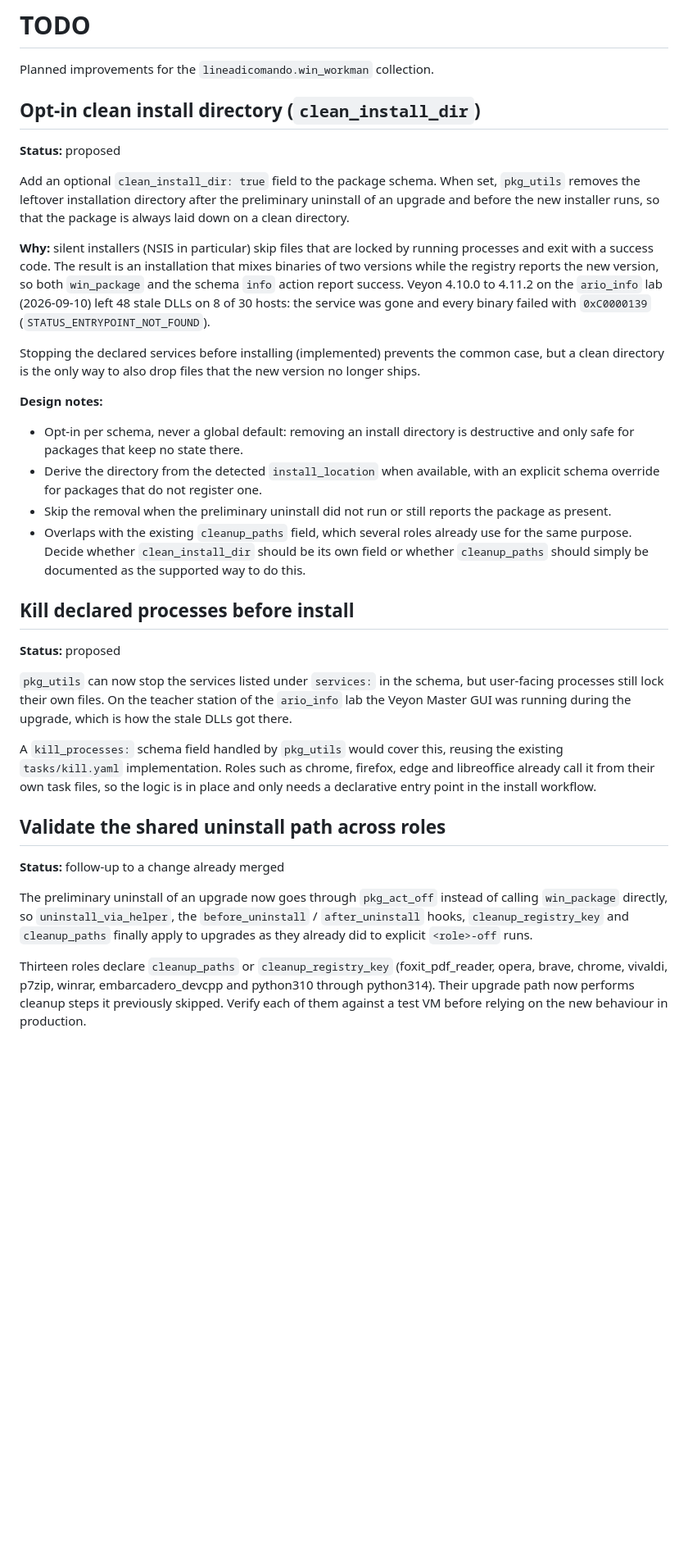
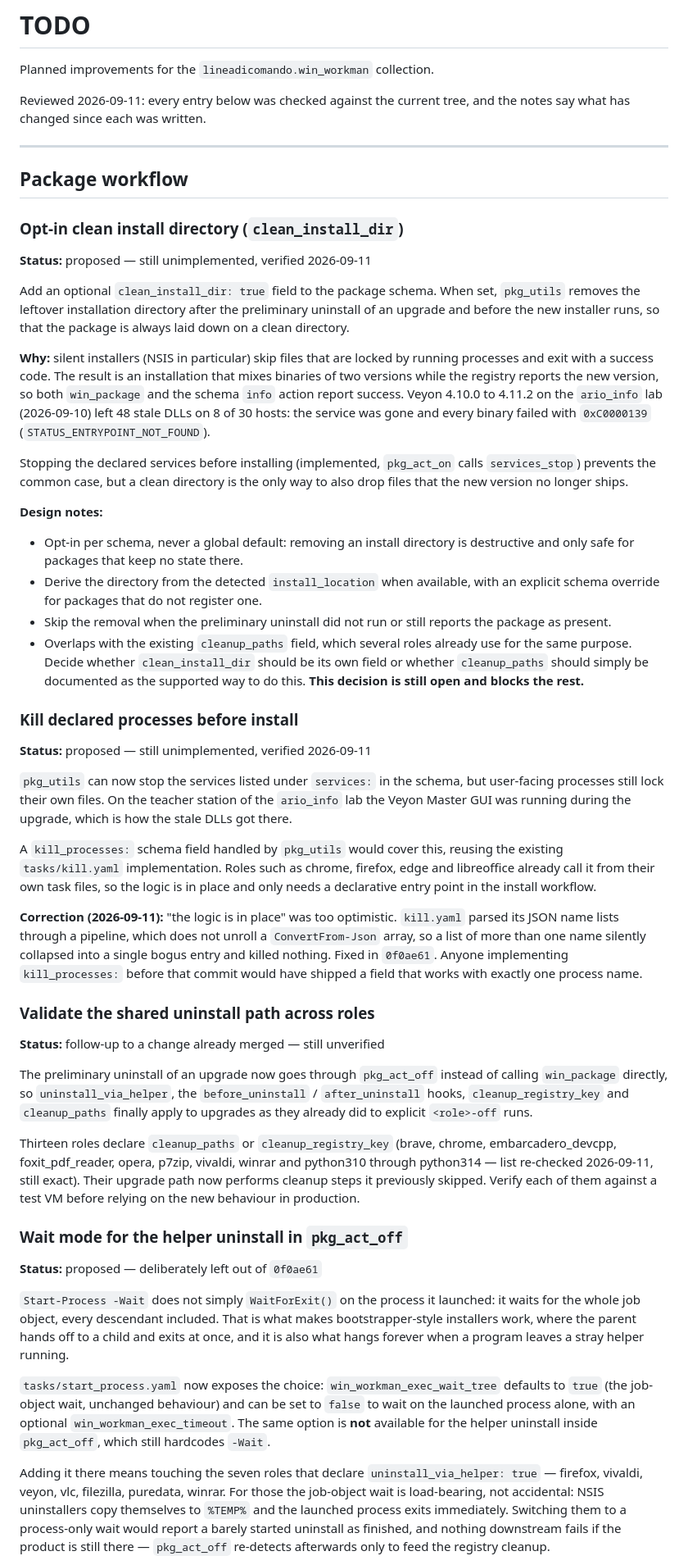
Before and after one commit to lineadicomando/ansible-collection-win_workman, a Markdown page: TODO.md, the part around one of its changes. Shown at 82% size. Drawn GitHub-style; blank space fills up the shorter version.

```diff
--- a/TODO.md
+++ b/TODO.md
@@ -2,9 +2,16 @@
 
 Planned improvements for the `lineadicomando.win_workman` collection.
 
-## Opt-in clean install directory (`clean_install_dir`)
+Reviewed 2026-09-11: every entry below was checked against the current tree, and
+the notes say what has changed since each was written.
 
-**Status:** proposed
+---
+
+## Package workflow
+
+### Opt-in clean install directory (`clean_install_dir`)
+
+**Status:** proposed — still unimplemented, verified 2026-09-11
 
 Add an optional `clean_install_dir: true` field to the package schema. When set,
 `pkg_utils` removes the leftover installation directory after the preliminary
@@ -19,9 +26,9 @@ to 4.11.2 on the `ario_info` lab (2026-09-10) left 48 stale DLLs on 8 of 30
 hosts: the service was gone and every binary failed with `0xC0000139`
 (`STATUS_ENTRYPOINT_NOT_FOUND`).
 
-Stopping the declared services before installing (implemented) prevents the
-common case, but a clean directory is the only way to also drop files that the
-new version no longer ships.
+Stopping the declared services before installing (implemented, `pkg_act_on`
+calls `services_stop`) prevents the common case, but a clean directory is the
+only way to also drop files that the new version no longer ships.
 
 **Design notes:**
 
@@ -34,11 +41,11 @@ new version no longer ships.
 - Overlaps with the existing `cleanup_paths` field, which several roles already
   use for the same purpose. Decide whether `clean_install_dir` should be its own
   field or whether `cleanup_paths` should simply be documented as the supported
-  way to do this.
+  way to do this. **This decision is still open and blocks the rest.**
 
-## Kill declared processes before install
+### Kill declared processes before install
 
-**Status:** proposed
+**Status:** proposed — still unimplemented, verified 2026-09-11
 
 `pkg_utils` can now stop the services listed under `services:` in the schema,
 but user-facing processes still lock their own files. On the teacher station of
@@ -50,9 +57,16 @@ the existing `tasks/kill.yaml` implementation. Roles such as chrome, firefox,
 edge and libreoffice already call it from their own task files, so the logic is
 in place and only needs a declarative entry point in the install workflow.
 
-## Validate the shared uninstall path across roles
+**Correction (2026-09-11):** "the logic is in place" was too optimistic.
+`kill.yaml` parsed its JSON name lists through a pipeline, which does not unroll
+a `ConvertFrom-Json` array, so a list of more than one name silently collapsed
+into a single bogus entry and killed nothing. Fixed in `0f0ae61`. Anyone
+implementing `kill_processes:` before that commit would have shipped a field
+that works with exactly one process name.
 
-**Status:** follow-up to a change already merged
+### Validate the shared uninstall path across roles
+
+**Status:** follow-up to a change already merged — still unverified
 
 The preliminary uninstall of an upgrade now goes through `pkg_act_off` instead
 of calling `win_package` directly, so `uninstall_via_helper`, the
@@ -60,8 +74,33 @@ of calling `win_package` directly, so `uninstall_via_helper`, the
 `cleanup_paths` finally apply to upgrades as they already did to explicit
 `<role>-off` runs.
 
-Thirteen roles declare `cleanup_paths` or `cleanup_registry_key`
-(foxit_pdf_reader, opera, brave, chrome, vivaldi, p7zip, winrar,
-embarcadero_devcpp and python310 through python314). Their upgrade path now
-performs cleanup steps it previously skipped. Verify each of them against a test
-VM before relying on the new behaviour in production.
+Thirteen roles declare `cleanup_paths` or `cleanup_registry_key` (brave, chrome,
+embarcadero_devcpp, foxit_pdf_reader, opera, p7zip, vivaldi, winrar and
+python310 through python314 — list re-checked 2026-09-11, still exact). Their
+upgrade path now performs cleanup steps it previously skipped. Verify each of
+them against a test VM before relying on the new behaviour in production.
+
+### Wait mode for the helper uninstall in `pkg_act_off`
+
+**Status:** proposed — deliberately left out of `0f0ae61`
+
+`Start-Process -Wait` does not simply `WaitForExit()` on the process it
+launched: it waits for the whole job object, every descendant included. That is
+what makes bootstrapper-style installers work, where the parent hands off to a
+child and exits at once, and it is also what hangs forever when a program leaves
+a stray helper running.
+
+`tasks/start_process.yaml` now exposes the choice: `win_workman_exec_wait_tree`
+defaults to `true` (the job-object wait, unchanged behaviour) and can be set to
+`false` to wait on the launched process alone, with an optional
+`win_workman_exec_timeout`. The same option is **not** available for the helper
+uninstall inside `pkg_act_off`, which still hardcodes `-Wait`.
+
+Adding it there means touching the seven roles that declare
+`uninstall_via_helper: true` — firefox, vivaldi, veyon, vlc, filezilla,
+puredata, winrar. For those the job-object wait is load-bearing, not accidental:
+NSIS uninstallers copy themselves to `%TEMP%` and the launched process exits
+immediately. Switching them to a process-only wait would report a barely started
+uninstall as finished, and nothing downstream fails if the product is still
+there — `pkg_act_off` re-detects afterwards only to feed the registry cleanup.
+
```
Also changed, not shown: other parts of TODO.md (+82 -0 lines).
